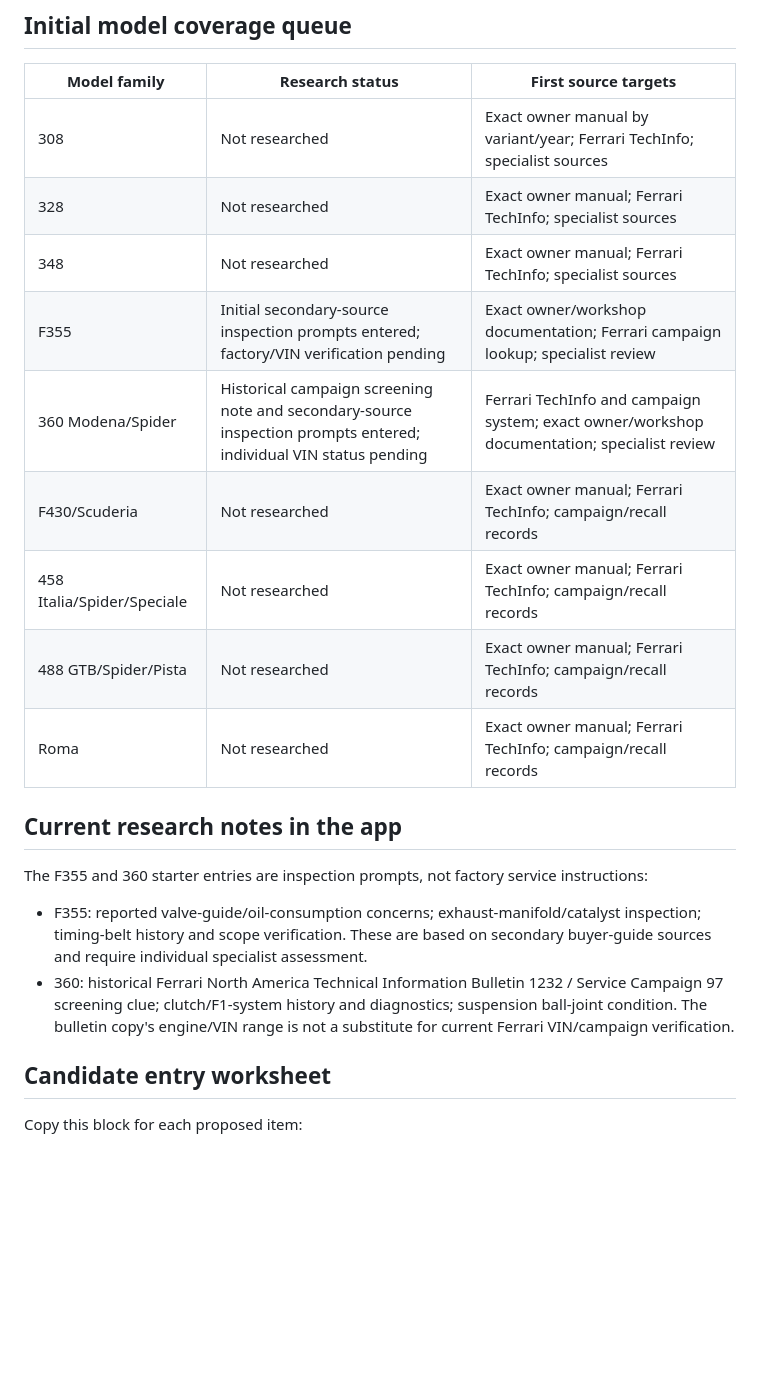
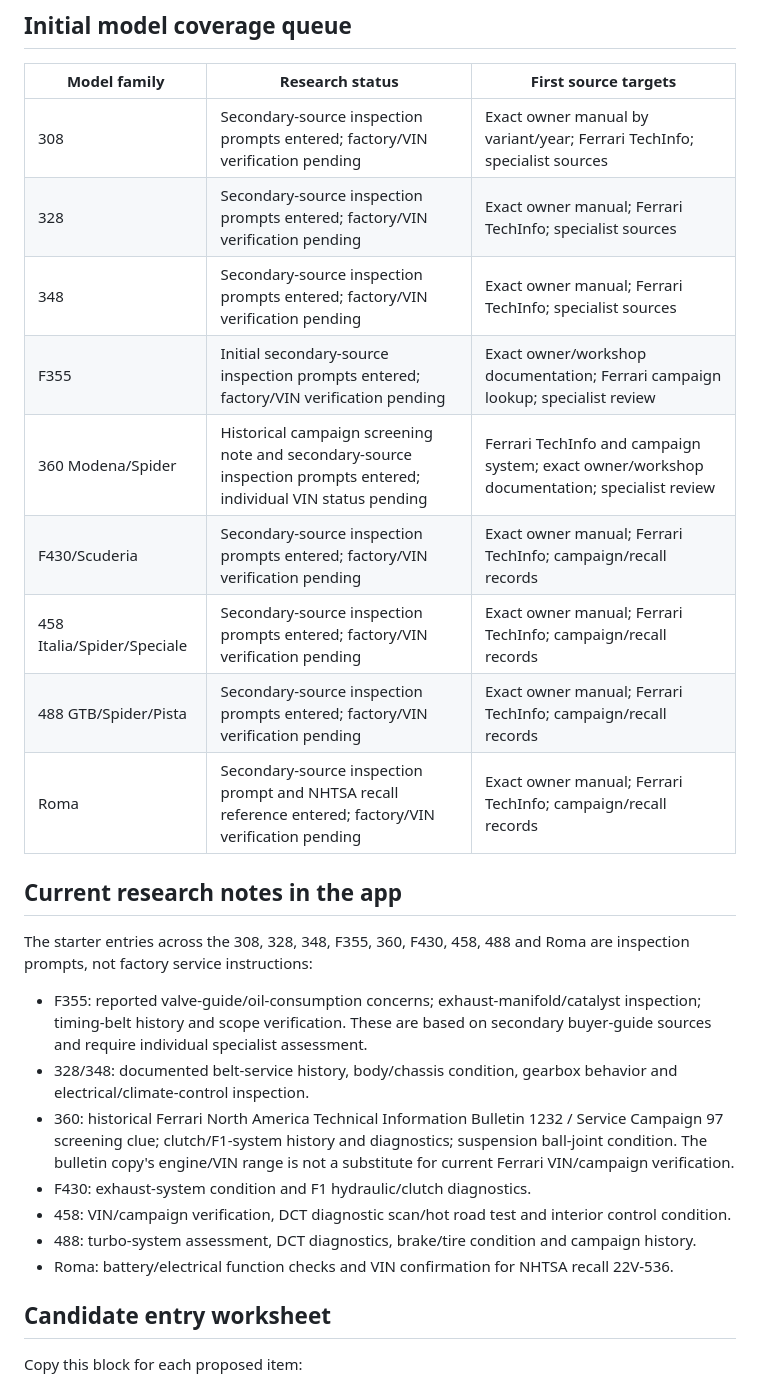
Before and after one commit to ccgg-cell/cavallino-logbook, a Markdown page: FERRARI-MODEL-RESEARCH-REGISTER.md, the part around the change. Drawn GitHub-style; blank space fills up the shorter version.

Commit message:
Update model research register with sourced inspection prompts

```diff
--- a/FERRARI-MODEL-RESEARCH-REGISTER.md
+++ b/FERRARI-MODEL-RESEARCH-REGISTER.md
@@ -22,21 +22,26 @@ The app now includes a general PPI recording template with identity/provenance,
 
 | Model family | Research status | First source targets |
 |---|---|---|
-| 308 | Not researched | Exact owner manual by variant/year; Ferrari TechInfo; specialist sources |
-| 328 | Not researched | Exact owner manual; Ferrari TechInfo; specialist sources |
-| 348 | Not researched | Exact owner manual; Ferrari TechInfo; specialist sources |
+| 308 | Secondary-source inspection prompts entered; factory/VIN verification pending | Exact owner manual by variant/year; Ferrari TechInfo; specialist sources |
+| 328 | Secondary-source inspection prompts entered; factory/VIN verification pending | Exact owner manual; Ferrari TechInfo; specialist sources |
+| 348 | Secondary-source inspection prompts entered; factory/VIN verification pending | Exact owner manual; Ferrari TechInfo; specialist sources |
 | F355 | Initial secondary-source inspection prompts entered; factory/VIN verification pending | Exact owner/workshop documentation; Ferrari campaign lookup; specialist review |
 | 360 Modena/Spider | Historical campaign screening note and secondary-source inspection prompts entered; individual VIN status pending | Ferrari TechInfo and campaign system; exact owner/workshop documentation; specialist review |
-| F430/Scuderia | Not researched | Exact owner manual; Ferrari TechInfo; campaign/recall records |
-| 458 Italia/Spider/Speciale | Not researched | Exact owner manual; Ferrari TechInfo; campaign/recall records |
-| 488 GTB/Spider/Pista | Not researched | Exact owner manual; Ferrari TechInfo; campaign/recall records |
-| Roma | Not researched | Exact owner manual; Ferrari TechInfo; campaign/recall records |
+| F430/Scuderia | Secondary-source inspection prompts entered; factory/VIN verification pending | Exact owner manual; Ferrari TechInfo; campaign/recall records |
+| 458 Italia/Spider/Speciale | Secondary-source inspection prompts entered; factory/VIN verification pending | Exact owner manual; Ferrari TechInfo; campaign/recall records |
+| 488 GTB/Spider/Pista | Secondary-source inspection prompts entered; factory/VIN verification pending | Exact owner manual; Ferrari TechInfo; campaign/recall records |
+| Roma | Secondary-source inspection prompt and NHTSA recall reference entered; factory/VIN verification pending | Exact owner manual; Ferrari TechInfo; campaign/recall records |
 
 ## Current research notes in the app
 
-The F355 and 360 starter entries are inspection prompts, not factory service instructions:
+The starter entries across the 308, 328, 348, F355, 360, F430, 458, 488 and Roma are inspection prompts, not factory service instructions:
 - F355: reported valve-guide/oil-consumption concerns; exhaust-manifold/catalyst inspection; timing-belt history and scope verification. These are based on secondary buyer-guide sources and require individual specialist assessment.
+- 328/348: documented belt-service history, body/chassis condition, gearbox behavior and electrical/climate-control inspection.
 - 360: historical Ferrari North America Technical Information Bulletin 1232 / Service Campaign 97 screening clue; clutch/F1-system history and diagnostics; suspension ball-joint condition. The bulletin copy's engine/VIN range is not a substitute for current Ferrari VIN/campaign verification.
+- F430: exhaust-system condition and F1 hydraulic/clutch diagnostics.
+- 458: VIN/campaign verification, DCT diagnostic scan/hot road test and interior control condition.
+- 488: turbo-system assessment, DCT diagnostics, brake/tire condition and campaign history.
+- Roma: battery/electrical function checks and VIN confirmation for NHTSA recall 22V-536.
 
 ## Candidate entry worksheet
 
```
